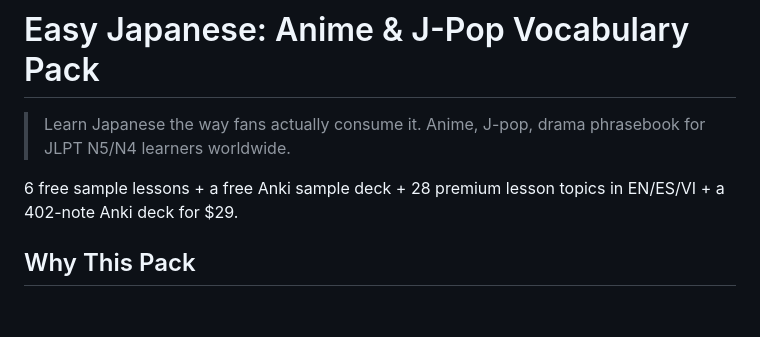
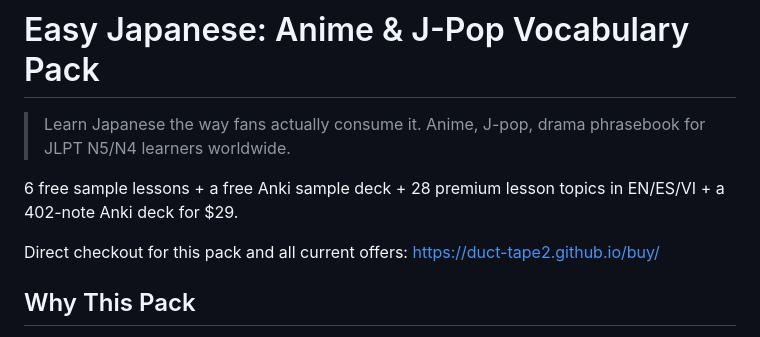
Before and after one commit to duct-tape2/japanese-anki-pack, a Markdown page: README.md, the part around the change. GitHub-like rendering; blank space fills up the shorter version.

Commit message:
Add direct checkout link to README

```diff
--- a/README.md
+++ b/README.md
@@ -3,6 +3,9 @@
 > Learn Japanese the way fans actually consume it. Anime, J-pop, drama phrasebook for JLPT N5/N4 learners worldwide.
 
 6 free sample lessons + a free Anki sample deck + 28 premium lesson topics in EN/ES/VI + a 402-note Anki deck for $29.
+
+Direct checkout for this pack and all current offers:
+https://duct-tape2.github.io/buy/
 
 ## Why This Pack
 
```
